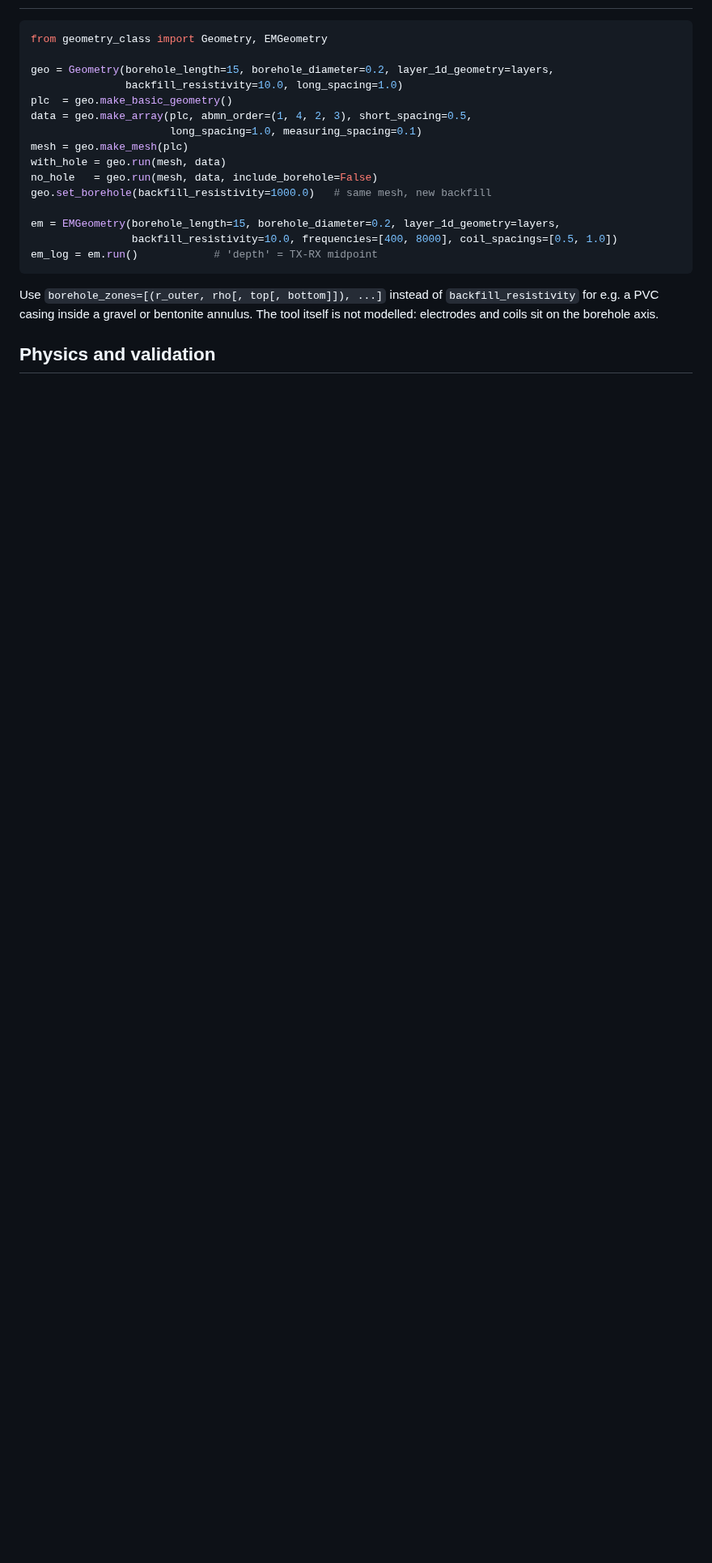
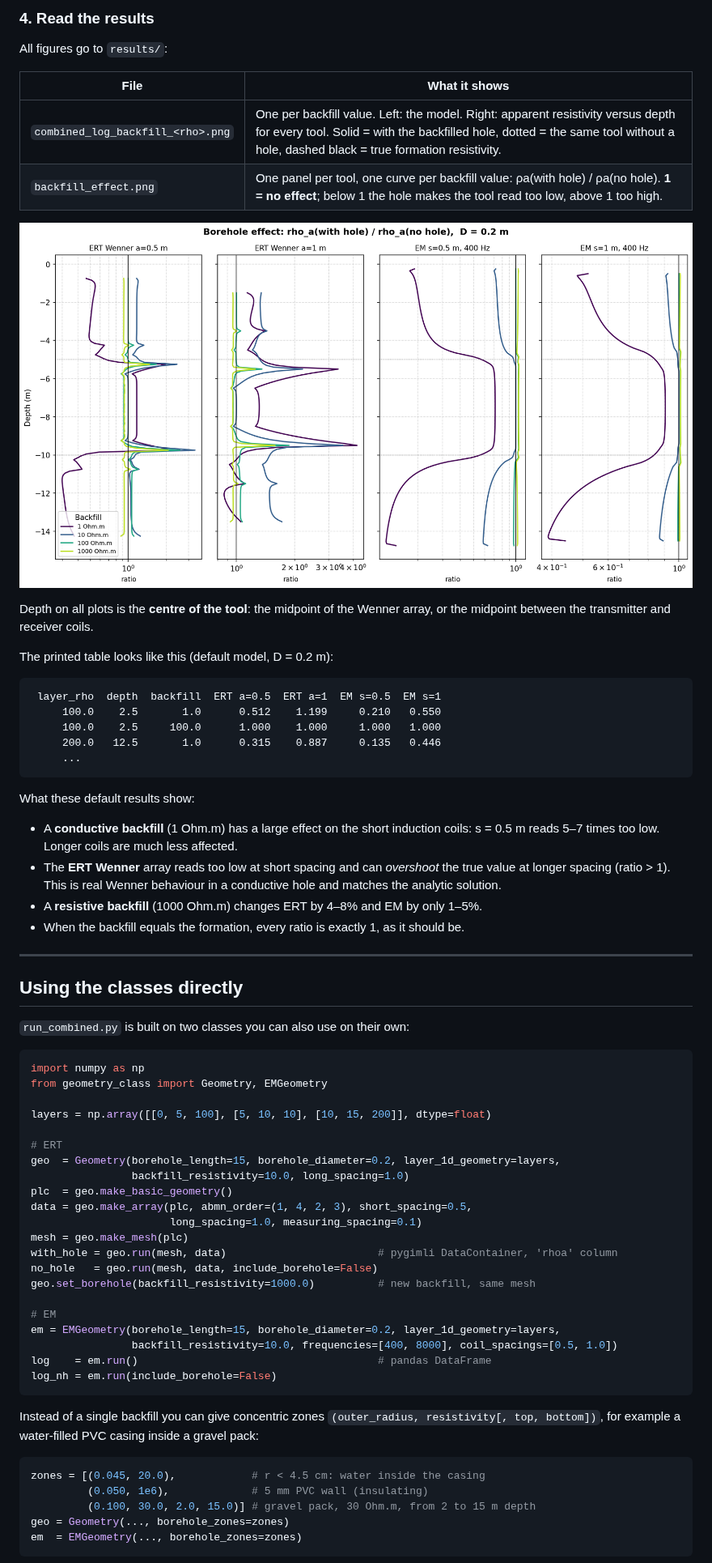
Before and after one commit to mariosgeo/PyBorehole, a Markdown page: README.md, the part around one of its changes. Shown at 81% size. GitHub-like rendering; pictures changed too: results/backfill_effect.png (added); blank space fills up the shorter version.

````diff
--- a/README.md
+++ b/README.md
@@ -16,21 +91,70 @@ PyBorehole is a Python-based utility designed to define geometries, generate mes
+### 4. Read the results
+
+All figures go to `results/`:
+
+| File | What it shows |
+|---|---|
+| `combined_log_backfill_<rho>.png` | One per backfill value. Left: the model. Right: apparent resistivity versus depth for every tool. Solid = with the backfilled hole, dotted = the same tool without a hole, dashed black = true formation resistivity. |
+| `backfill_effect.png` | One panel per tool, one curve per backfill value: ρa(with hole) / ρa(no hole). **1 = no effect**; below 1 the hole makes the tool read too low, above 1 too high. |
+
+![Borehole effect](results/backfill_effect.png)
+
+Depth on all plots is the **centre of the tool**: the midpoint of the Wenner array, or the midpoint between the transmitter and receiver coils.
+
+The printed table looks like this (default model, D = 0.2 m):
+
+```
+ layer_rho  depth  backfill  ERT a=0.5  ERT a=1  EM s=0.5  EM s=1
+     100.0    2.5       1.0      0.512    1.199     0.210   0.550
+     100.0    2.5     100.0      1.000    1.000     1.000   1.000
+     200.0   12.5       1.0      0.315    0.887     0.135   0.446
+     ...
+```
+
+What these default results show:
+
+- A **conductive backfill** (1 Ohm.m) has a large effect on the short induction coils: s = 0.5 m reads 5–7 times too low. Longer coils are much less affected.
+- The **ERT Wenner** array reads too low at short spacing and can *overshoot* the true value at longer spacing (ratio > 1). This is real Wenner behaviour in a conductive hole and matches the analytic solution.
+- A **resistive backfill** (1000 Ohm.m) changes ERT by 4–8% and EM by only 1–5%.
+- When the backfill equals the formation, every ratio is exactly 1, as it should be.
+
+---
+
+## Using the classes directly
+
+`run_combined.py` is built on two classes you can also use on their own:
+
+```python
+import numpy as np
 from geometry_class import Geometry, EMGeometry
 
-geo = Geometry(borehole_length=15, borehole_diameter=0.2, layer_1d_geometry=layers,
-               backfill_resistivity=10.0, long_spacing=1.0)
+layers = np.array([[0, 5, 100], [5, 10, 10], [10, 15, 200]], dtype=float)
+
+# ERT
+geo  = Geometry(borehole_length=15, borehole_diameter=0.2, layer_1d_geometry=layers,
+                backfill_resistivity=10.0, long_spacing=1.0)
 plc  = geo.make_basic_geometry()
 data = geo.make_array(plc, abmn_order=(1, 4, 2, 3), short_spacing=0.5,
                       long_spacing=1.0, measuring_spacing=0.1)
 mesh = geo.make_mesh(plc)
-with_hole = geo.run(mesh, data)
+with_hole = geo.run(mesh, data)                        # pygimli DataContainer, 'rhoa' column
 no_hole   = geo.run(mesh, data, include_borehole=False)
-geo.set_borehole(backfill_resistivity=1000.0)   # same mesh, new backfill
+geo.set_borehole(backfill_resistivity=1000.0)          # new backfill, same mesh
 
+# EM
 em = EMGeometry(borehole_length=15, borehole_diameter=0.2, layer_1d_geometry=layers,
                 backfill_resistivity=10.0, frequencies=[400, 8000], coil_spacings=[0.5, 1.0])
-em_log = em.run()            # 'depth' = TX-RX midpoint
+log    = em.run()                                      # pandas DataFrame
+log_nh = em.run(include_borehole=False)
 ```
 
-Use `borehole_zones=[(r_outer, rho[, top[, bottom]]), ...]` instead of `backfill_resistivity` for e.g. a PVC casing inside a gravel or bentonite annulus. The tool itself is not modelled: electrodes and coils sit on the borehole axis.
+Instead of a single backfill you can give concentric zones `(outer_radius, resistivity[, top, bottom])`, for example a water-filled PVC casing inside a gravel pack:
 
-## Physics and validation
+```python
+zones = [(0.045, 20.0),            # r < 4.5 cm: water inside the casing
+         (0.050, 1e6),             # 5 mm PVC wall (insulating)
+         (0.100, 30.0, 2.0, 15.0)] # gravel pack, 30 Ohm.m, from 2 to 15 m depth
+geo = Geometry(..., borehole_zones=zones)
+em  = EMGeometry(..., borehole_zones=zones)
+```
 
````
Also changed, not shown: other parts of README.md (+114 -39 lines), docs/user_guide.md (added, +278 -0 lines), results/combined_log_backfill_1.png (added), results/combined_log_backfill_10.png (added), results/combined_log_backfill_100.png (added), results/combined_log_backfill_1000.png (added), 1 other file.
